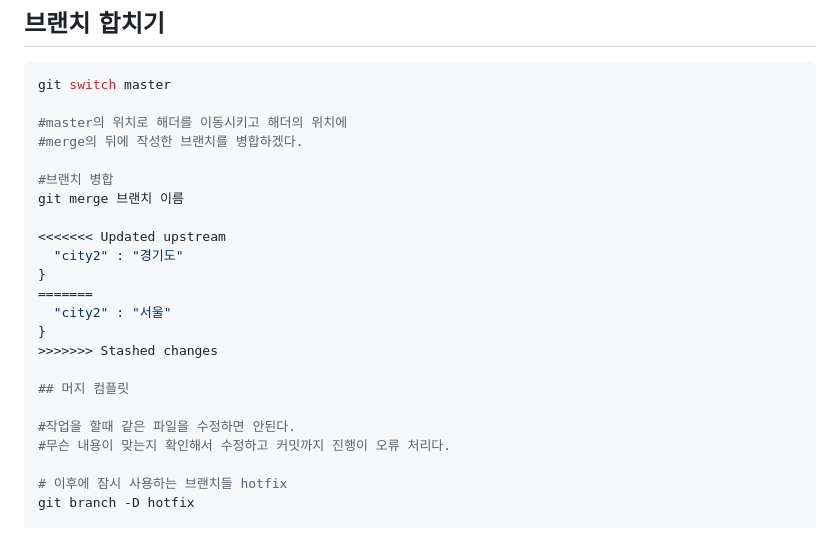
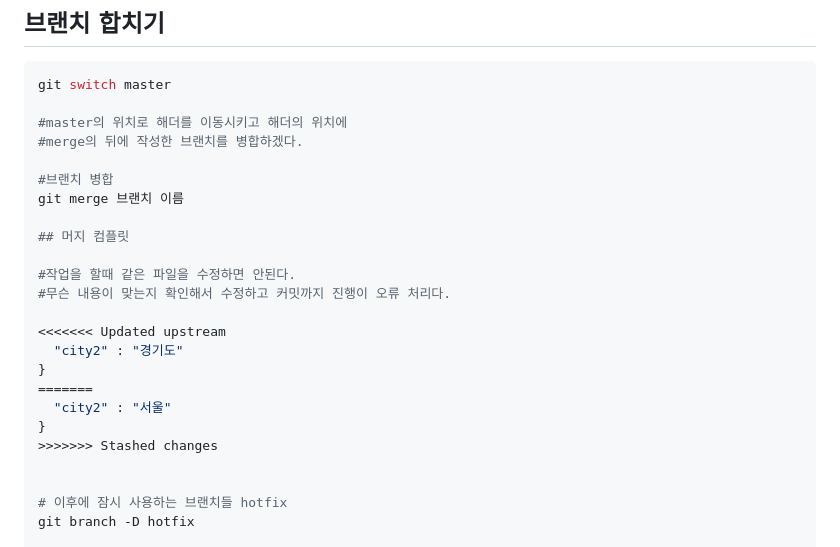
Before and after one commit to posy-m/00.DevopsStudy, a Markdown page: GIT/20240508/README.md, the part around the change. Drawn GitHub-style.

```diff
--- a/GIT/20240508/README.md
+++ b/GIT/20240508/README.md
@@ -82,6 +82,11 @@ git switch master
 #브랜치 병합
 git merge 브랜치 이름
 
+## 머지 컴플릿
+
+#작업을 할때 같은 파일을 수정하면 안된다.
+#무슨 내용이 맞는지 확인해서 수정하고 커밋까지 진행이 오류 처리다.
+
 <<<<<<< Updated upstream
   "city2" : "경기도"
 }
@@ -90,10 +95,6 @@ git merge 브랜치 이름
 }
 >>>>>>> Stashed changes
 
-## 머지 컴플릿
-
-#작업을 할때 같은 파일을 수정하면 안된다.
-#무슨 내용이 맞는지 확인해서 수정하고 커밋까지 진행이 오류 처리다.
 
 # 이후에 잠시 사용하는 브랜치들 hotfix
 git branch -D hotfix
```
Also changed, not shown: JS/20240509/README.md (+6 -2 lines), TS/20240507/README.md (deleted).
